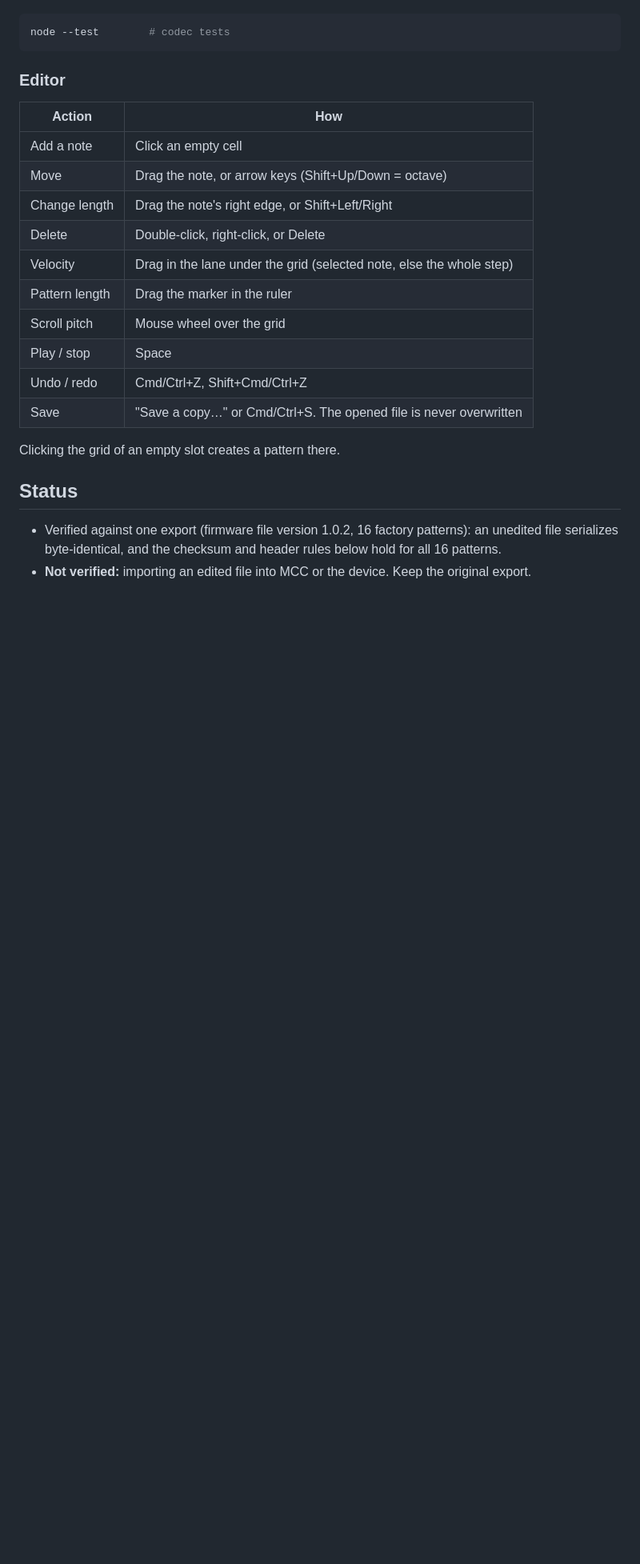
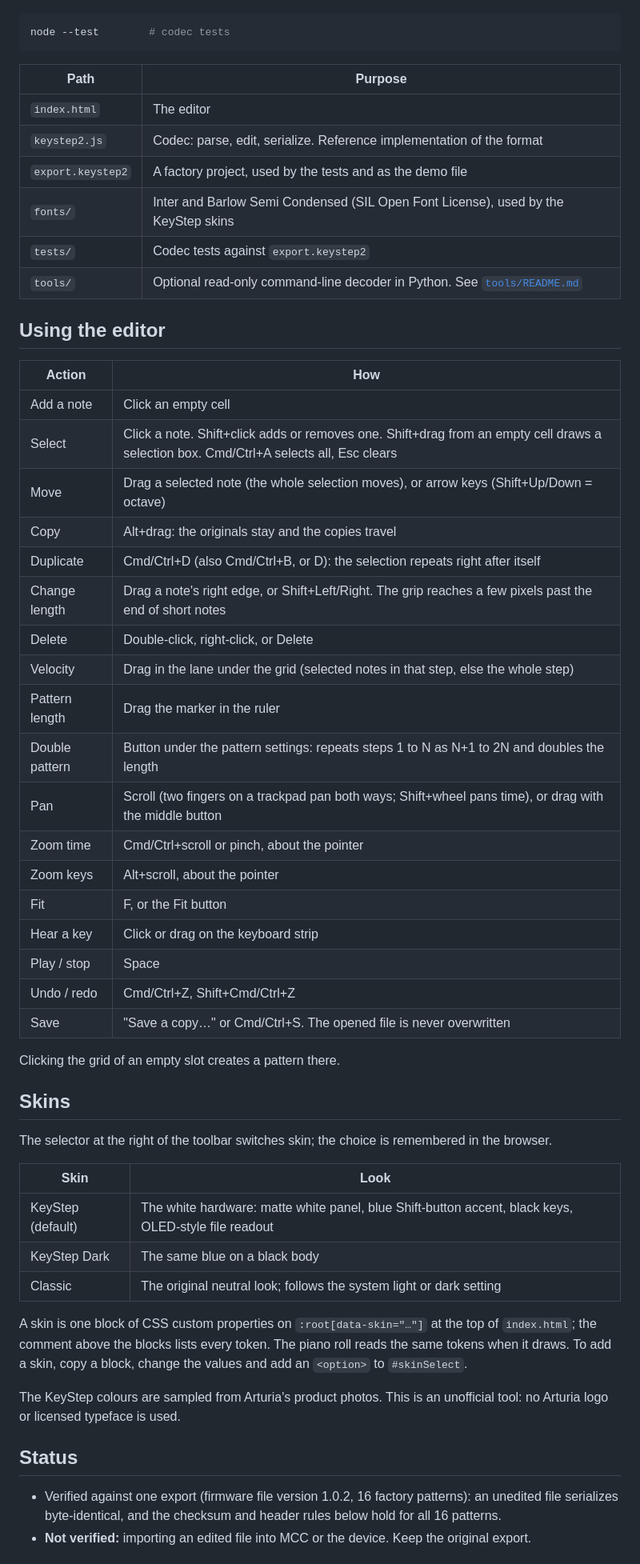
Before and after one commit to HelgeSverre/keystep2-editor, a Markdown page: README.md, the part around one of its changes. Shown at 80% size. Rendered like a GitHub page; blank space fills up the shorter version.

````diff
--- a/README.md
+++ b/README.md
@@ -18,22 +46,56 @@ nothing leaves the machine. Served over HTTP from this folder, it loads `export.
 node --test        # codec tests
 ```
 
-### Editor
+| Path | Purpose |
+|------|---------|
+| `index.html` | The editor |
+| `keystep2.js` | Codec: parse, edit, serialize. Reference implementation of the format |
+| `export.keystep2` | A factory project, used by the tests and as the demo file |
+| `fonts/` | Inter and Barlow Semi Condensed (SIL Open Font License), used by the KeyStep skins |
+| `tests/` | Codec tests against `export.keystep2` |
+| `tools/` | Optional read-only command-line decoder in Python. See [`tools/README.md`](tools/README.md) |
+
+## Using the editor
 
 | Action | How |
 |--------|-----|
 | Add a note | Click an empty cell |
-| Move | Drag the note, or arrow keys (Shift+Up/Down = octave) |
-| Change length | Drag the note's right edge, or Shift+Left/Right |
+| Select | Click a note. Shift+click adds or removes one. Shift+drag from an empty cell draws a selection box. Cmd/Ctrl+A selects all, Esc clears |
+| Move | Drag a selected note (the whole selection moves), or arrow keys (Shift+Up/Down = octave) |
+| Copy | Alt+drag: the originals stay and the copies travel |
+| Duplicate | Cmd/Ctrl+D (also Cmd/Ctrl+B, or D): the selection repeats right after itself |
+| Change length | Drag a note's right edge, or Shift+Left/Right. The grip reaches a few pixels past the end of short notes |
 | Delete | Double-click, right-click, or Delete |
-| Velocity | Drag in the lane under the grid (selected note, else the whole step) |
+| Velocity | Drag in the lane under the grid (selected notes in that step, else the whole step) |
 | Pattern length | Drag the marker in the ruler |
-| Scroll pitch | Mouse wheel over the grid |
+| Double pattern | Button under the pattern settings: repeats steps 1 to N as N+1 to 2N and doubles the length |
+| Pan | Scroll (two fingers on a trackpad pan both ways; Shift+wheel pans time), or drag with the middle button |
+| Zoom time | Cmd/Ctrl+scroll or pinch, about the pointer |
+| Zoom keys | Alt+scroll, about the pointer |
+| Fit | F, or the Fit button |
+| Hear a key | Click or drag on the keyboard strip |
 | Play / stop | Space |
 | Undo / redo | Cmd/Ctrl+Z, Shift+Cmd/Ctrl+Z |
 | Save | "Save a copy…" or Cmd/Ctrl+S. The opened file is never overwritten |
 
 Clicking the grid of an empty slot creates a pattern there.
+
+## Skins
+
+The selector at the right of the toolbar switches skin; the choice is remembered in the browser.
+
+| Skin | Look |
+|------|------|
+| KeyStep (default) | The white hardware: matte white panel, blue Shift-button accent, black keys, OLED-style file readout |
+| KeyStep Dark | The same blue on a black body |
+| Classic | The original neutral look; follows the system light or dark setting |
+
+A skin is one block of CSS custom properties on `:root[data-skin="…"]` at the top of `index.html`;
+the comment above the blocks lists every token. The piano roll reads the same tokens when it draws.
+To add a skin, copy a block, change the values and add an `<option>` to `#skinSelect`.
+
+The KeyStep colours are sampled from Arturia's product photos. This is an unofficial tool: no
+Arturia logo or licensed typeface is used.
 
 ## Status
 
````
Also changed, not shown: other parts of README.md (+39 -11 lines), docs/screenshot.png (added), 5 other files.
